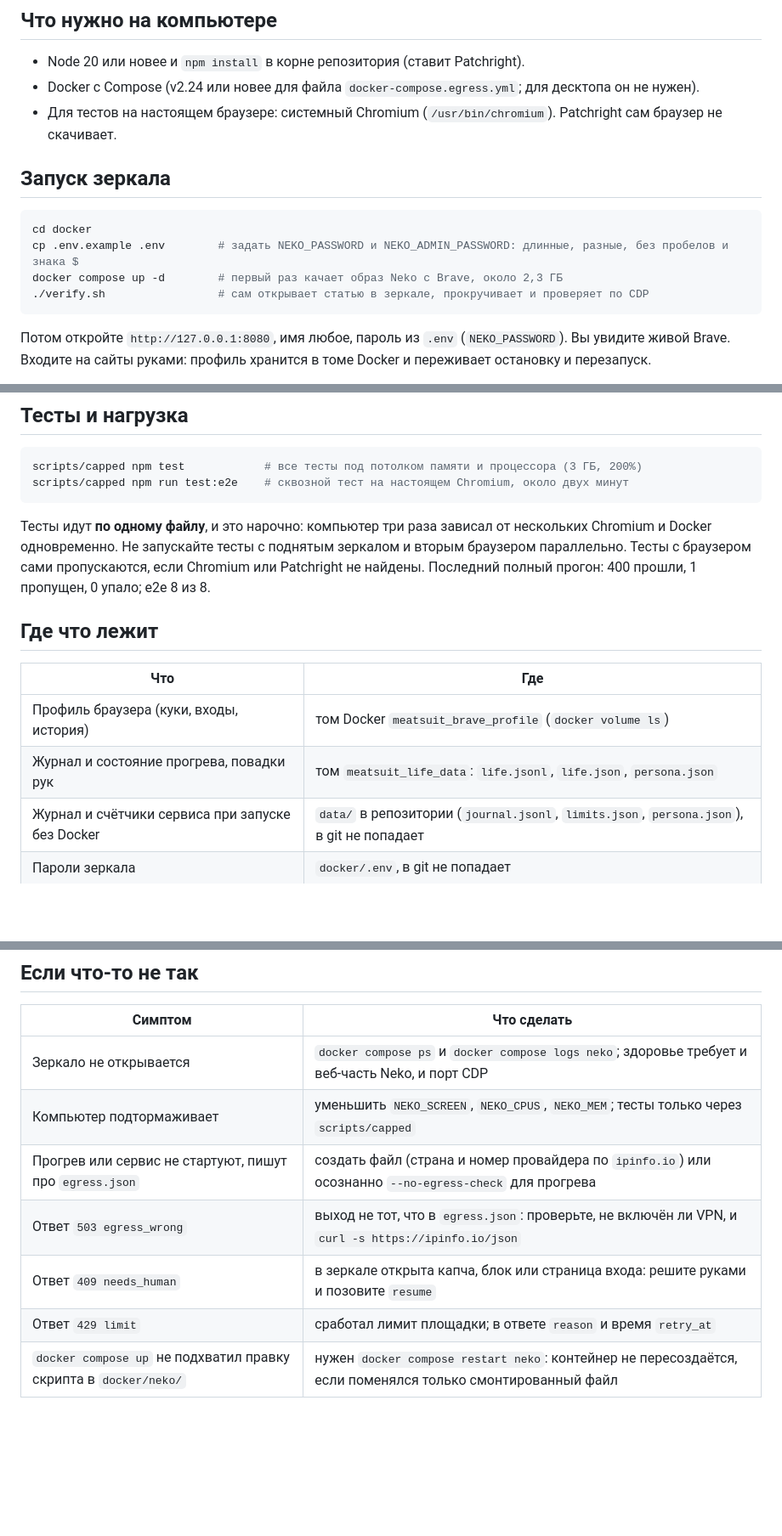
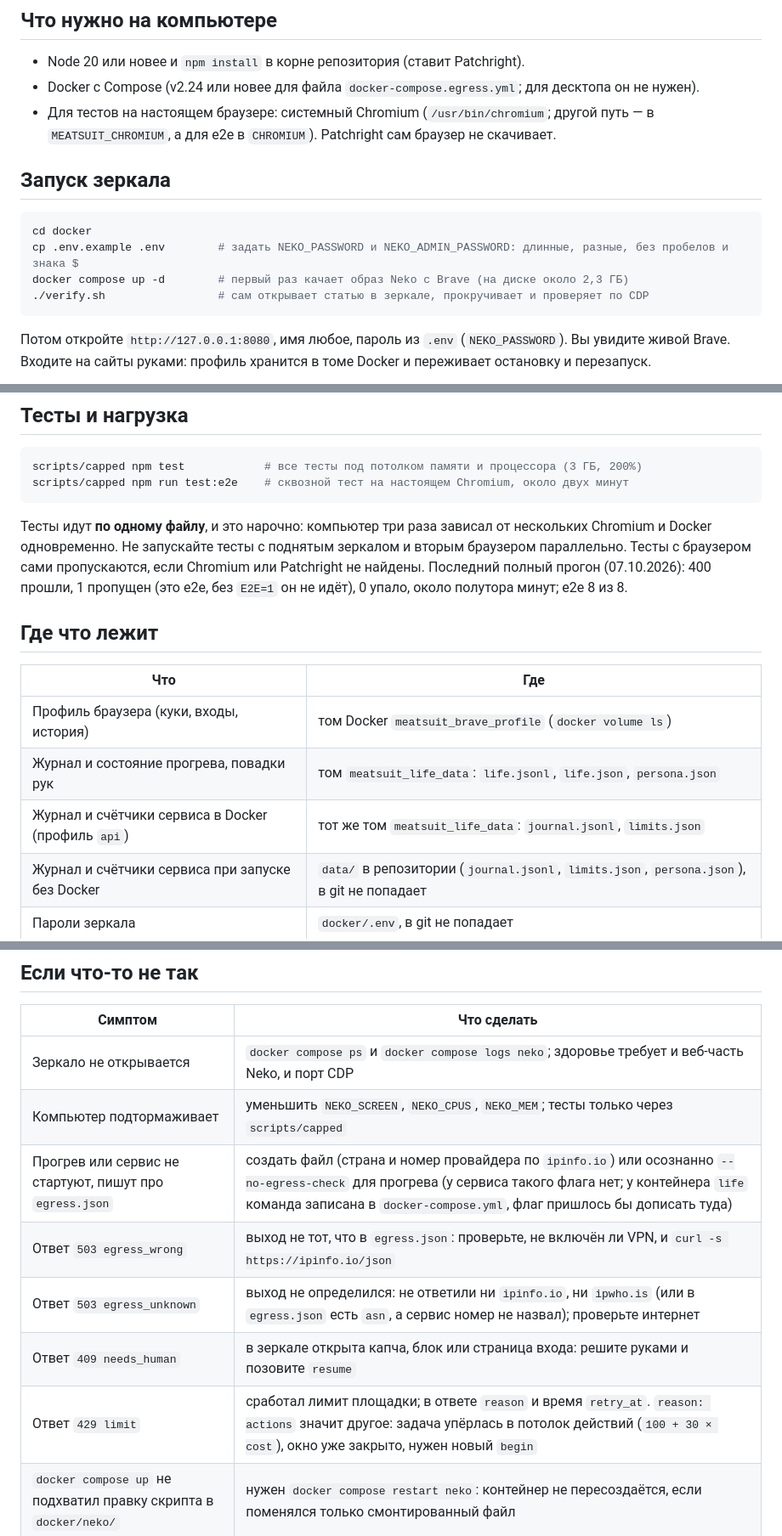
Before and after one commit to AnoirsGit/meatsuit, a Markdown page: docs/ru/07-desktop.md, 3 parts joined by grey strips. Shown at 85% size. Rendered like a GitHub page; blank space fills up the shorter version.

Commit message:
docs: записка про десктоп сверена с кодом
- пример с curl падал бы с 403 site_unknown: example.com нет в profiles/sites.json, теперь сказано его дописать
- журнал и счётчики сервиса в Docker лежат в томе meatsuit_life_data (server запускается с --data /data)
- ответы 503 egress_unknown и 429 reason: actions (потолок действий, окно уже закрыто)
- --no-egress-check есть только у прогрева; у контейнера life команда зашита в docker-compose.yml
- путь к Chromium: MEATSUIT_CHROMIUM у обычных тестов, CHROMIUM у e2e (и в CONTRIBUTING)
- прогон тестов повторён 07.10.2026: npm test 400 прошли, 1 пропущен, 0 упало; e2e 8 из 8; образ Neko на диске 2,32 ГБ

Co-Authored-By: Claude Opus 5.5 <noreply@anthropic.com>

````diff
--- a/docs/ru/07-desktop.md
+++ b/docs/ru/07-desktop.md
@@ -37,14 +37,15 @@
 
 - Node 20 или новее и `npm install` в корне репозитория (ставит Patchright).
 - Docker с Compose (v2.24 или новее для файла `docker-compose.egress.yml`; для десктопа он не нужен).
-- Для тестов на настоящем браузере: системный Chromium (`/usr/bin/chromium`). Patchright сам браузер не скачивает.
+- Для тестов на настоящем браузере: системный Chromium (`/usr/bin/chromium`; другой путь — в `MEATSUIT_CHROMIUM`, а для e2e
+  в `CHROMIUM`). Patchright сам браузер не скачивает.
 
 ## Запуск зеркала
 
 ```sh
 cd docker
 cp .env.example .env        # задать NEKO_PASSWORD и NEKO_ADMIN_PASSWORD: длинные, разные, без пробелов и знака $
-docker compose up -d        # первый раз качает образ Neko с Brave, около 2,3 ГБ
+docker compose up -d        # первый раз качает образ Neko с Brave (на диске около 2,3 ГБ)
 ./verify.sh                 # сам открывает статью в зеркале, прокручивает и проверяет по CDP
 ```
 
@@ -146,8 +148,8 @@ scripts/capped npm run test:e2e    # сквозной тест на настоя
 
 Тесты идут **по одному файлу**, и это нарочно: компьютер три раза зависал от нескольких Chromium и Docker
 одновременно. Не запускайте тесты с поднятым зеркалом и вторым браузером параллельно. Тесты с браузером сами
-пропускаются, если Chromium или Patchright не найдены. Последний полный прогон: 400 прошли, 1 пропущен, 0 упало;
-e2e 8 из 8.
+пропускаются, если Chromium или Patchright не найдены. Последний полный прогон (07.10.2026): 400 прошли, 1 пропущен
+(это e2e, без `E2E=1` он не идёт), 0 упало, около полутора минут; e2e 8 из 8.
 
 ## Где что лежит
 
@@ -155,6 +157,7 @@ e2e 8 из 8.
 |---|---|
 | Профиль браузера (куки, входы, история) | том Docker `meatsuit_brave_profile` (`docker volume ls`) |
 | Журнал и состояние прогрева, повадки рук | том `meatsuit_life_data`: `life.jsonl`, `life.json`, `persona.json` |
+| Журнал и счётчики сервиса в Docker (профиль `api`) | тот же том `meatsuit_life_data`: `journal.jsonl`, `limits.json` |
 | Журнал и счётчики сервиса при запуске без Docker | `data/` в репозитории (`journal.jsonl`, `limits.json`, `persona.json`), в git не попадает |
 | Пароли зеркала | `docker/.env`, в git не попадает |
 | Токены клиентов, ожидаемый выход | `profiles/clients.json`, `profiles/egress.json`, в git не попадают |
@@ -165,10 +168,11 @@ e2e 8 из 8.
 |---|---|
 | Зеркало не открывается | `docker compose ps` и `docker compose logs neko`; здоровье требует и веб-часть Neko, и порт CDP |
 | Компьютер подтормаживает | уменьшить `NEKO_SCREEN`, `NEKO_CPUS`, `NEKO_MEM`; тесты только через `scripts/capped` |
-| Прогрев или сервис не стартуют, пишут про `egress.json` | создать файл (страна и номер провайдера по `ipinfo.io`) или осознанно `--no-egress-check` для прогрева |
+| Прогрев или сервис не стартуют, пишут про `egress.json` | создать файл (страна и номер провайдера по `ipinfo.io`) или осознанно `--no-egress-check` для прогрева (у сервиса такого флага нет; у контейнера `life` команда записана в `docker-compose.yml`, флаг пришлось бы дописать туда) |
 | Ответ `503 egress_wrong` | выход не тот, что в `egress.json`: проверьте, не включён ли VPN, и `curl -s https://ipinfo.io/json` |
+| Ответ `503 egress_unknown` | выход не определился: не ответили ни `ipinfo.io`, ни `ipwho.is` (или в `egress.json` есть `asn`, а сервис номер не назвал); проверьте интернет |
 | Ответ `409 needs_human` | в зеркале открыта капча, блок или страница входа: решите руками и позовите `resume` |
-| Ответ `429 limit` | сработал лимит площадки; в ответе `reason` и время `retry_at` |
+| Ответ `429 limit` | сработал лимит площадки; в ответе `reason` и время `retry_at`. `reason: actions` значит другое: задача упёрлась в потолок действий (`100 + 30 × cost`), окно уже закрыто, нужен новый `begin` |
 | `docker compose up` не подхватил правку скрипта в `docker/neko/` | нужен `docker compose restart neko`: контейнер не пересоздаётся, если поменялся только смонтированный файл |
 
 ## Что на десктопе не проверено вообще
````
Also changed, not shown: other parts of docs/ru/07-desktop.md (+3 -2 lines), CONTRIBUTING.md (+1 -1 lines).
